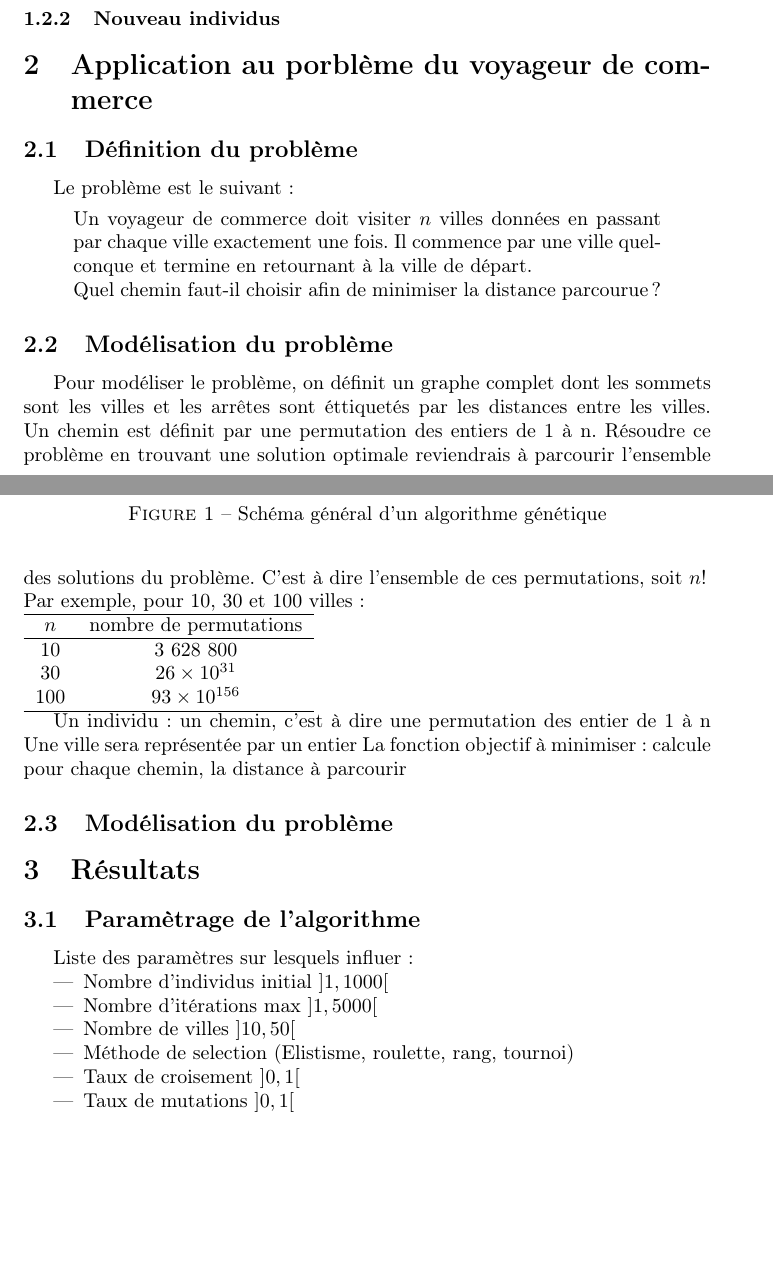
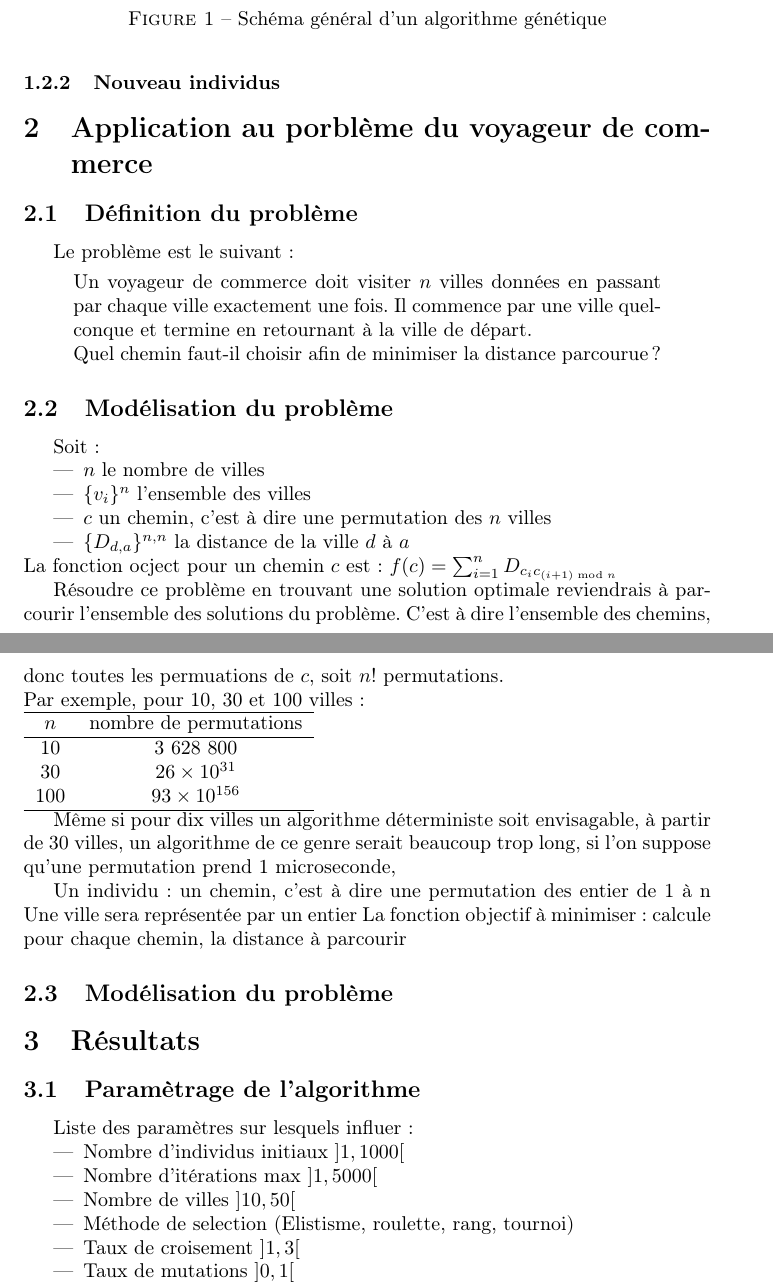
Before and after one commit to dut-info/Algo-Genetique, a LaTeX document (Rapport.tex): two parts of pages 2 and 3 of 4 before the commit and two parts of pages 3 and 4 of 4 after it, joined at a grey line, cut so that both start at the same text, the shorter picture padded with empty space. Compiled offline with pdfLaTeX.

Commit message:
Somme changes in rapport

```diff
--- a/Rapport.tex
+++ b/Rapport.tex
@@ -4,6 +4,7 @@
 \usepackage[T1]{fontenc}
 \usepackage[francais]{babel}
 \usepackage{graphicx}
+\usepackage{hyperref}
 
 \begin{document}
 \title{Algorithmes génétiques et application au problème du voyageur de commerce}
@@ -71,9 +76,16 @@
 	\end{quote}
 
 	\subsection{Modélisation du problème}
+    Soit :
+    \begin{itemize}
+        \item $n$ le nombre de villes
+        \item $\{v_{i}\}^{n}$ l'ensemble des villes
+        \item $c$ un chemin, c'est à dire une permutation des $n$ villes
+        \item $\{D_{d, a}\}^{n, n}$ la distance de la ville $d$ à $a$
+    \end{itemize}
+    La fonction ocject pour un chemin $c$ est : $f(c) = \sum_{i=1}^{n}D_{ c_i c_{(i+1) \bmod n } }$
 
-	Pour modéliser le problème, on définit un graphe complet dont les sommets sont les villes et les arrêtes sont éttiquetés par les distances entre les villes. Un chemin est définit par une permutation des entiers de 1 à n.
-	Résoudre ce problème en trouvant une solution optimale reviendrais à parcourir l'ensemble des solutions du problème. C'est à dire l'ensemble de ces permutations, soit $n!$ \\
+	Résoudre ce problème en trouvant une solution optimale reviendrais à parcourir l'ensemble des solutions du problème. C'est à dire l'ensemble des chemins, donc toutes les permuations de $c$, soit $n!$ permutations. \\
 	Par exemple, pour 10, 30 et 100 villes : \\
 	\begin{tabular}{cc}
 	\hline
@@ -85,6 +97,7 @@
 	\hline
 	\end{tabular}
 
+    Même si pour dix villes un algorithme déterministe soit envisagable, à partir de 30 villes, un algorithme de ce genre serait beaucoup trop long, si l'on suppose qu'une permutation prend 1 microseconde,
 
 	Un individu : un chemin, c'est à dire une permutation des entier de 1 à n
 	Une ville sera représentée par un entier
@@ -97,11 +110,11 @@
 
 	Liste des paramètres sur lesquels influer :
 	\begin{itemize}
-	\item Nombre d'individus initial $]1,1000[$
+	\item Nombre d'individus initiaux $]1,1000[$
 	\item Nombre d'itérations max $]1,5000[$
 	\item Nombre de villes $]10,50[$
 	\item Méthode de selection (Elistisme, roulette, rang, tournoi)
-	\item Taux de croisement $]0,1[$
+	\item Taux de croisement $]1,3[$
 	\item Taux de mutations $]0,1[$
 	\item Taux de selection $]0,1[$
 	\end{itemize}
```
Also changed, not shown: Rapport.pdf, Rapport.tex (14 more changed lines), 1 other file.
